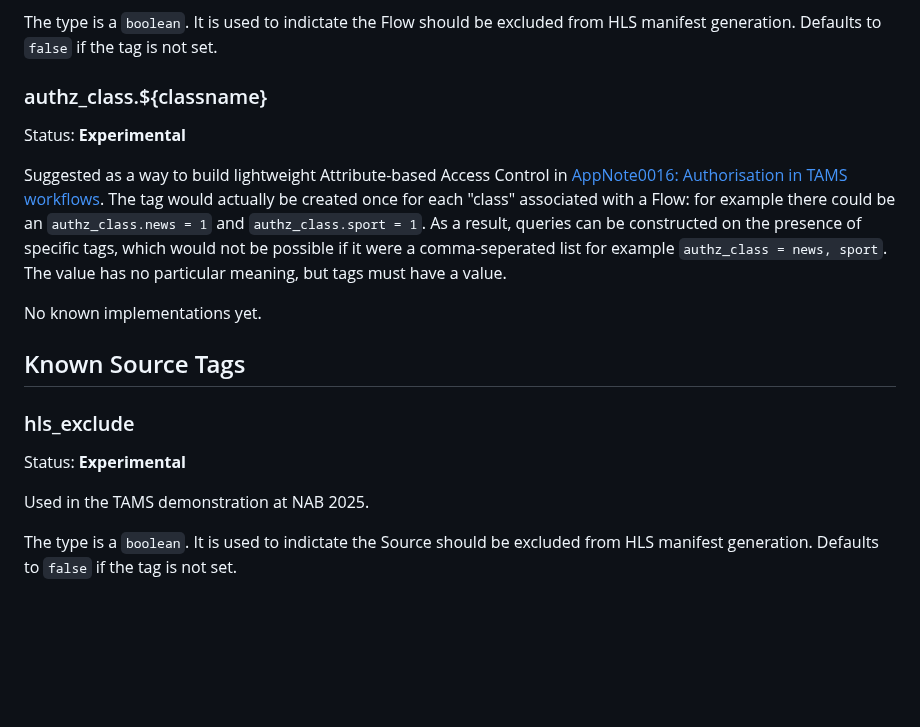
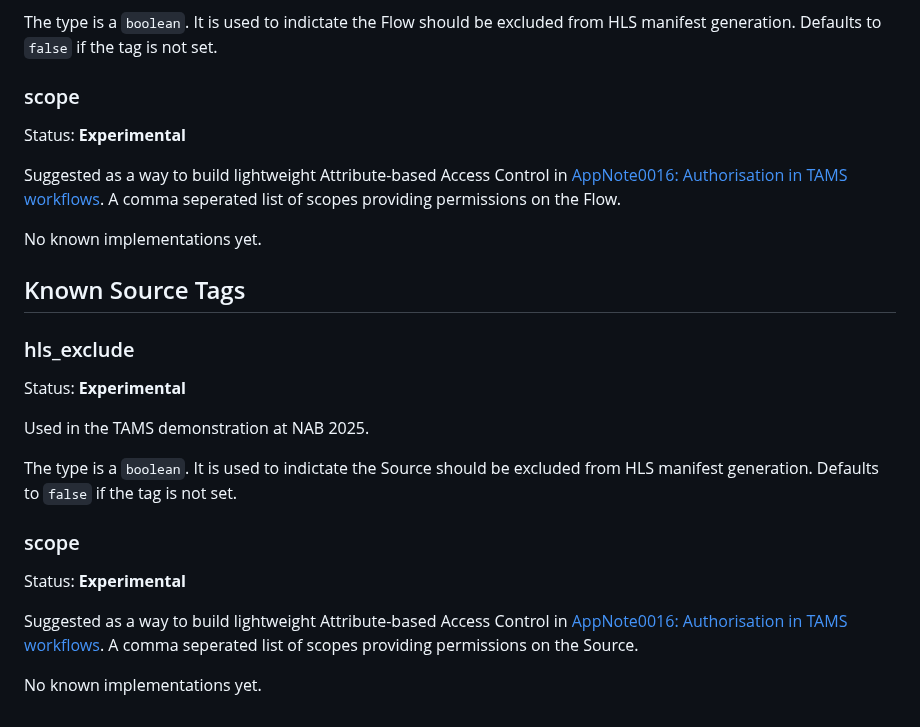
Before and after one commit to bbc/tams, a Markdown page: docs/appnotes/0003-tag-names.md, the part around the change. Rendered like a GitHub page; blank space fills up the shorter version.

Commit message:
Update tag listing

```diff
--- a/docs/appnotes/0003-tag-names.md
+++ b/docs/appnotes/0003-tag-names.md
@@ -195,14 +195,12 @@ The type is a `boolean`.
 It is used to indictate the Flow should be excluded from HLS manifest generation.
 Defaults to `false` if the tag is not set.
 
-### authz_class.${classname}
+### scope
 
 Status: **Experimental**
 
 Suggested as a way to build lightweight Attribute-based Access Control in [AppNote0016: Authorisation in TAMS workflows](./0016-authorisation-in-tams-workflows.md).
-The tag would actually be created once for each "class" associated with a Flow: for example there could be an `authz_class.news = 1` and `authz_class.sport = 1`.
-As a result, queries can be constructed on the presence of specific tags, which would not be possible if it were a comma-seperated list for example `authz_class = news, sport`.
-The value has no particular meaning, but tags must have a value.
+A comma seperated list of scopes providing permissions on the Flow.
 
 No known implementations yet.
 
@@ -217,3 +215,12 @@ Used in the TAMS demonstration at NAB 2025.
 The type is a `boolean`.
 It is used to indictate the Source should be excluded from HLS manifest generation.
 Defaults to `false` if the tag is not set.
+
+### scope
+
+Status: **Experimental**
+
+Suggested as a way to build lightweight Attribute-based Access Control in [AppNote0016: Authorisation in TAMS workflows](./0016-authorisation-in-tams-workflows.md).
+A comma seperated list of scopes providing permissions on the Source.
+
+No known implementations yet.
```
